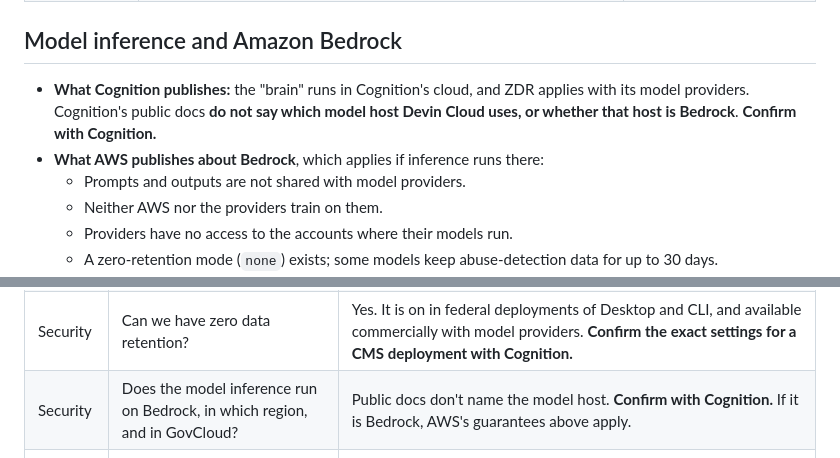
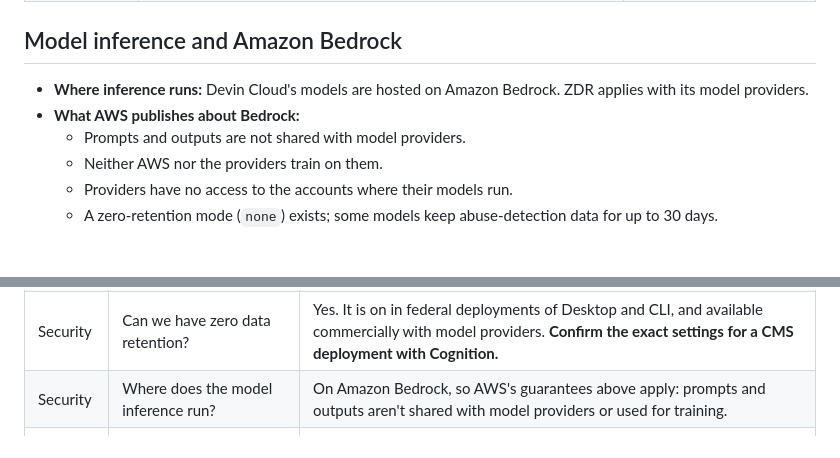
Before and after one commit to wstomber/devinexecdemo, a Markdown page: docs/presentation/security-and-data.md, 2 parts joined by grey strips. GitHub-like rendering; blank space fills up the shorter version.

Commit message:
Security tab: state Devin Cloud inference is hosted on Amazon Bedrock
Co-Authored-By: wstomber <wstomber@gmail.com>

```diff
--- a/docs/presentation/security-and-data.md
+++ b/docs/presentation/security-and-data.md
@@ -20,8 +20,8 @@
 
 ## Model inference and Amazon Bedrock
 
-- **What Cognition publishes:** the "brain" runs in Cognition's cloud, and ZDR applies with its model providers. Cognition's public docs **do not say which model host Devin Cloud uses, or whether that host is Bedrock**. **Confirm with Cognition.**
-- **What AWS publishes about Bedrock**, which applies if inference runs there:
+- **Where inference runs:** Devin Cloud's models are hosted on Amazon Bedrock. ZDR applies with its model providers.
+- **What AWS publishes about Bedrock:**
   - Prompts and outputs are not shared with model providers.
   - Neither AWS nor the providers train on them.
   - Providers have no access to the accounts where their models run.
@@ -35,7 +35,7 @@
 | Security | Is Devin FedRAMP authorized? | Devin Desktop and Devin CLI are FedRAMP High authorized. Devin Cloud, the autonomous agent shown here, is FedRAMP High **In Process**, not yet authorized. **Confirm the timeline with Cognition.** |
 | Security | Will our code or claims data train someone's model? | Not on Enterprise without your written consent. On Bedrock, AWS and model providers do not train on inputs or outputs. |
 | Security | Can we have zero data retention? | Yes. It is on in federal deployments of Desktop and CLI, and available commercially with model providers. **Confirm the exact settings for a CMS deployment with Cognition.** |
-| Security | Does the model inference run on Bedrock, in which region, and in GovCloud? | Public docs don't name the model host. **Confirm with Cognition.** If it is Bedrock, AWS's guarantees above apply. |
+| Security | Where does the model inference run? | On Amazon Bedrock, so AWS's guarantees above apply: prompts and outputs aren't shared with model providers or used for training. |
 | Security | Can Devin reach anything on our network it wants? | No. With a mandatory security profile and Devin Connect, it reaches only the hosts you allowlist, and every connection is logged. |
 | Security | Can code execution stay inside our network? | Yes. With Outposts, sessions run on machines you operate; only inference and planning stay in Devin's cloud. |
 | Security | Is there a HIPAA BAA, and can PHI be used? | Not answered in public docs. **Confirm with Cognition.** Until then, run pilots on synthetic data, as this demo does. |
```
Also changed, not shown: docs/presentation/readiness-checklist.md (+1 -1 lines).
